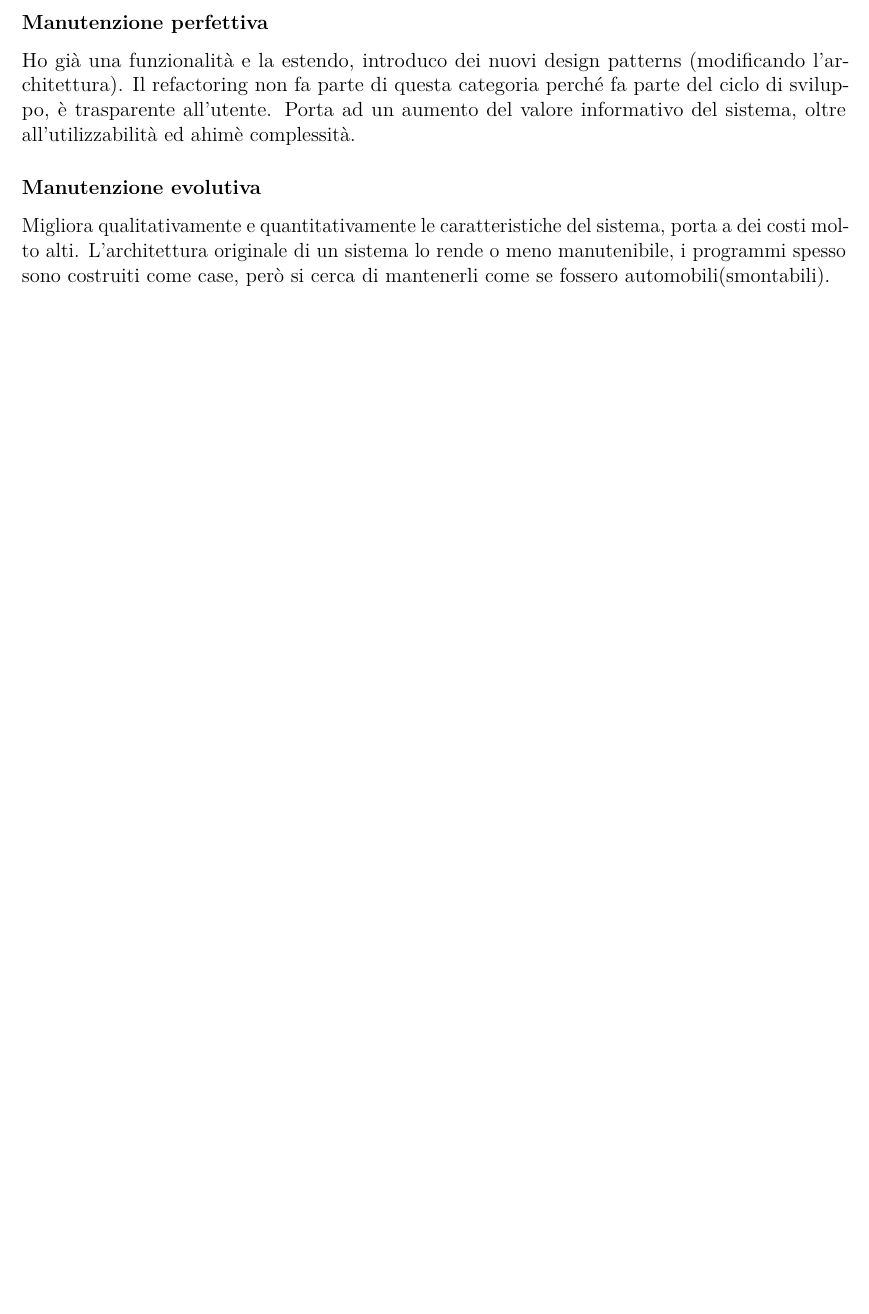
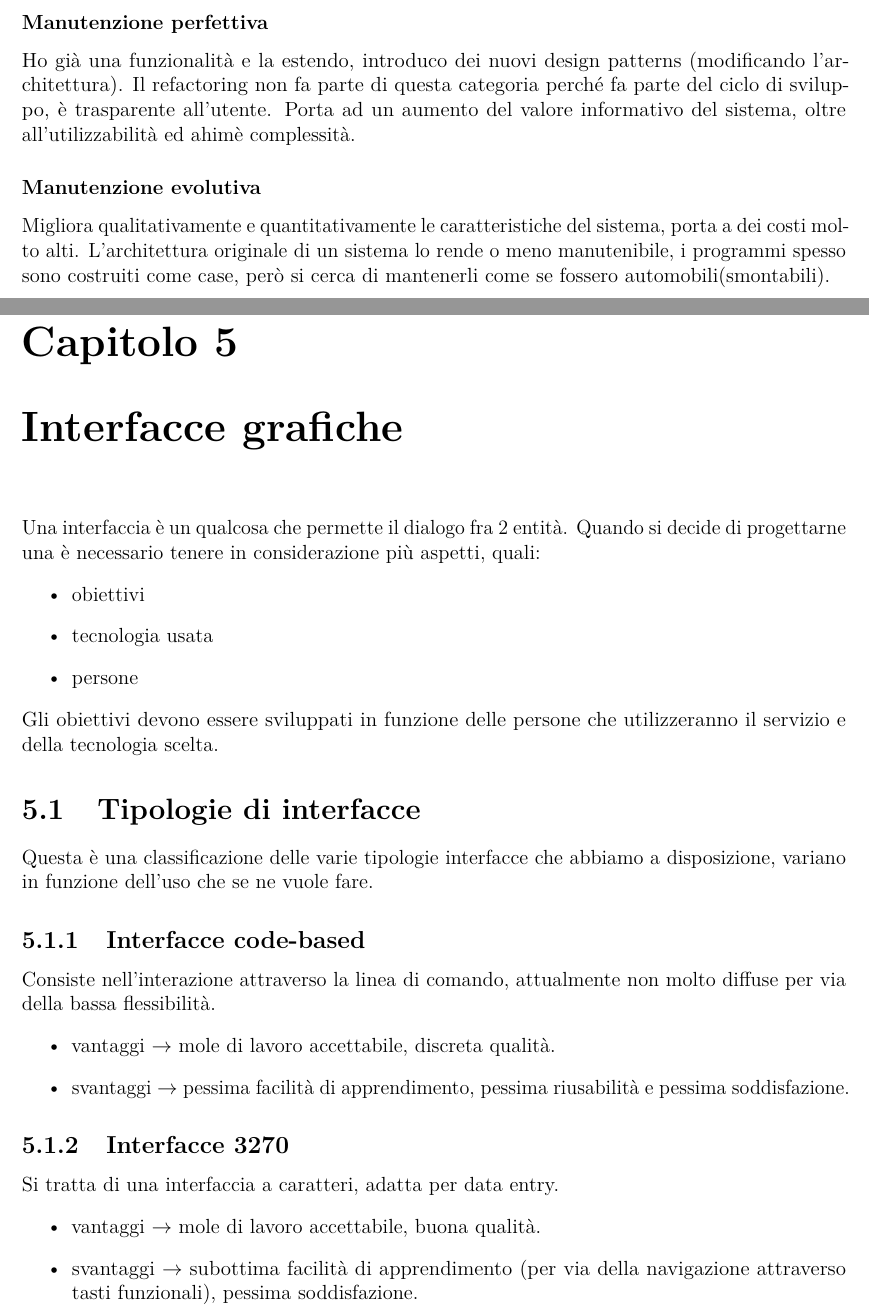
Before and after one commit to AlePioggia/Riassunto-is, a LaTeX thesis (main.tex): part of page 19 of 19 before the commit and two parts of pages 19 and 20 of 21 after it, the two joined at a grey line, cut so that both start at the same text, the shorter picture padded with empty space. Compiled offline with pdfLaTeX.

Commit message:
add interfaces

```diff
--- a/main.tex
+++ b/main.tex
@@ -419,3 +419,25 @@
 	Migliora qualitativamente e quantitativamente le caratteristiche del sistema, porta a dei costi molto alti.
 	L’architettura originale di un sistema lo rende o meno manutenibile,
 	i programmi spesso sono costruiti come case, però si cerca di mantenerli come se fossero automobili(smontabili).
+	\chapter{Interfacce grafiche}
+	Una interfaccia è un qualcosa che permette il dialogo fra 2 entità. Quando si decide di progettarne una è necessario tenere in considerazione più aspetti, quali:
+	\begin{itemize}
+		\item obiettivi
+		\item tecnologia usata
+		\item persone
+	\end{itemize}
+	Gli obiettivi devono essere sviluppati in funzione delle persone che utilizzeranno il servizio e della tecnologia scelta.
+	\section{Tipologie di interfacce}
+	Questa è una classificazione delle varie tipologie interfacce che abbiamo a disposizione, variano in funzione dell'uso che se ne vuole fare.
+	\subsection{Interfacce code-based}
+	Consiste nell'interazione attraverso la linea di comando, attualmente non molto diffuse per via della bassa flessibilità.
+	\begin{itemize}
+		\item vantaggi  $\rightarrow$ mole di lavoro accettabile, discreta qualità.
+		\item svantaggi $\rightarrow$ pessima facilità di apprendimento, pessima riusabilità e pessima soddisfazione.
+	\end{itemize}
+	\subsection{Interfacce 3270}
+	Si tratta di una interfaccia a caratteri, adatta per data entry.
+	\begin{itemize}
+		\item vantaggi  $\rightarrow$ mole di lavoro accettabile, buona qualità.
+		\item svantaggi $\rightarrow$ subottima facilità di apprendimento (per via della navigazione attraverso tasti funzionali), pessima soddisfazione.
+	\end{itemize}
```
Also changed, not shown: main.pdf, main.tex (18 more changed lines), 5 other files.
